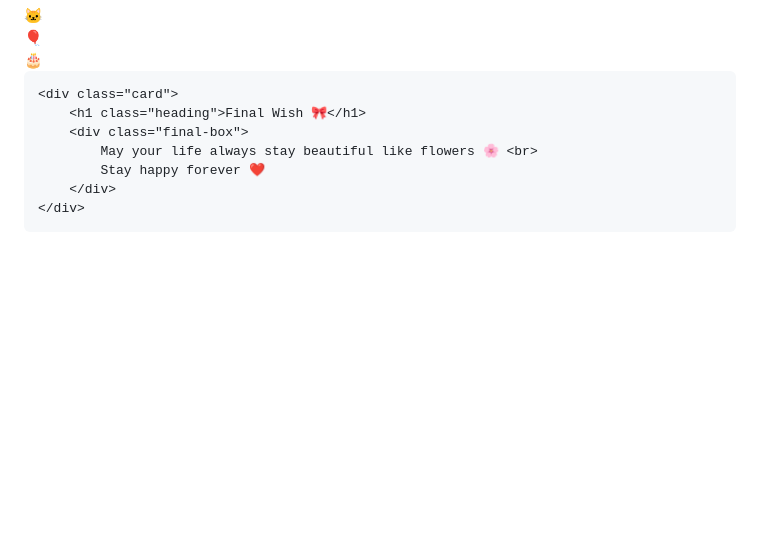
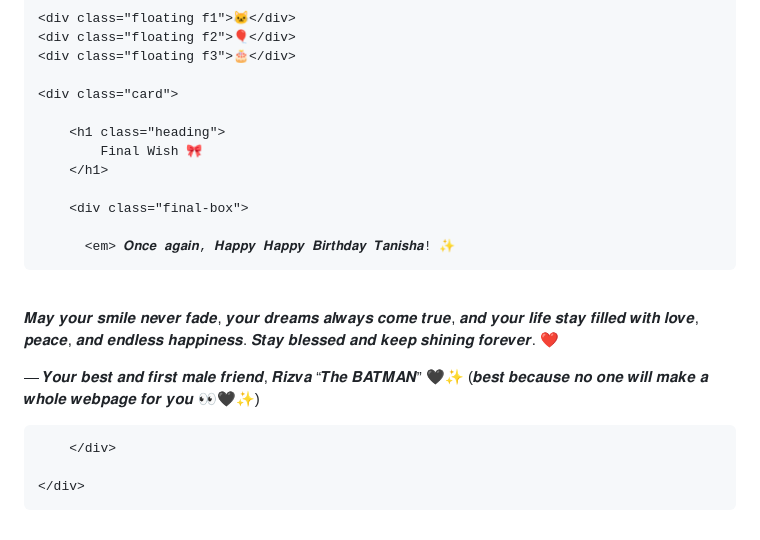
Before and after one commit to rizva981/tanisha, a Markdown page: README.md, the part around one of its changes. Rendered like a GitHub page; blank space fills up the shorter version.

```diff
--- a/README.md
+++ b/README.md
@@ -343,35 +461,72 @@ section{
     <div class="floating f3">🎂</div>
 
     <div class="card">
-        <h1 class="heading">Final Wish 🎀</h1>
+
+        <h1 class="heading">
+            Final Wish 🎀
+        </h1>
+
         <div class="final-box">
-            May your life always stay beautiful like flowers 🌸 <br>
-            Stay happy forever ❤️
+
+          <em> 𝑶𝒏𝒄𝒆 𝒂𝒈𝒂𝒊𝒏, 𝑯𝒂𝒑𝒑𝒚 𝑯𝒂𝒑𝒑𝒚 𝑩𝒊𝒓𝒕𝒉𝒅𝒂𝒚 𝑻𝒂𝒏𝒊𝒔𝒉𝒂! ✨
+
+<br>𝑴𝒂𝒚 𝒚𝒐𝒖𝒓 𝒔𝒎𝒊𝒍𝒆 𝒏𝒆𝒗𝒆𝒓 𝒇𝒂𝒅𝒆, 𝒚𝒐𝒖𝒓 𝒅𝒓𝒆𝒂𝒎𝒔 𝒂𝒍𝒘𝒂𝒚𝒔 𝒄𝒐𝒎𝒆 𝒕𝒓𝒖𝒆, 𝒂𝒏𝒅 𝒚𝒐𝒖𝒓 𝒍𝒊𝒇𝒆 𝒔𝒕𝒂𝒚 𝒇𝒊𝒍𝒍𝒆𝒅 𝒘𝒊𝒕𝒉 𝒍𝒐𝒗𝒆, 𝒑𝒆𝒂𝒄𝒆, 𝒂𝒏𝒅 𝒆𝒏𝒅𝒍𝒆𝒔𝒔 𝒉𝒂𝒑𝒑𝒊𝒏𝒆𝒔𝒔. 𝑺𝒕𝒂𝒚 𝒃𝒍𝒆𝒔𝒔𝒆𝒅 𝒂𝒏𝒅 𝒌𝒆𝒆𝒑 𝒔𝒉𝒊𝒏𝒊𝒏𝒈 𝒇𝒐𝒓𝒆𝒗𝒆𝒓. ❤️
+
+— 𝒀𝒐𝒖𝒓 𝒃𝒆𝒔𝒕 𝒂𝒏𝒅 𝒇𝒊𝒓𝒔𝒕 𝒎𝒂𝒍𝒆 𝒇𝒓𝒊𝒆𝒏𝒅,
+𝑹𝒊𝒛𝒗𝒂 “𝑻𝒉𝒆 𝑩𝑨𝑻𝑴𝑨𝑵” 🖤✨
+(𝒃𝒆𝒔𝒕 𝒃𝒆𝒄𝒂𝒖𝒔𝒆 𝒏𝒐 𝒐𝒏𝒆 𝒘𝒊𝒍𝒍 𝒎𝒂𝒌𝒆 𝒂 𝒘𝒉𝒐𝒍𝒆 𝒘𝒆𝒃𝒑𝒂𝒈𝒆 𝒇𝒐𝒓 𝒚𝒐𝒖 👀🖤✨)
+</em>
+
         </div>
+
     </div>
+
 </section>
 
 <script>
 
+/* INTRO TAP SYSTEM */
+
+const intro = document.getElementById("intro");
+const music = document.getElementById("bgMusic");
+
+intro.addEventListener("click", ()=>{
+
+    music.play();
+
+    intro.style.opacity = "0";
+
+    setTimeout(()=>{
+        intro.style.display = "none";
+    },1000);
+
+});
+
 /* HEART ANIMATION */
+
 function createHeart(){
+
     const heart = document.createElement("div");
+
     heart.classList.add("heart");
+
     heart.innerHTML = "❤";
+
     heart.style.left = Math.random() * window.innerWidth + "px";
+
     heart.style.bottom = "-20px";
+
     heart.style.fontSize = Math.random() * 20 + 20 + "px";
+
     document.body.appendChild(heart);
 
-    setTimeout(()=> heart.remove(), 5000);
+    setTimeout(()=>{
+        heart.remove();
+    },5000);
+
 }
+
 setInterval(createHeart,500);
-
-/* MUSIC PLAY ON CLICK (browser rule fix) */
-window.addEventListener("click", ()=>{
-    const music = document.getElementById("bgMusic");
-    music.play();
-});
 
 </script>
 
```
Also changed, not shown: other parts of README.md (+192 -74 lines).
